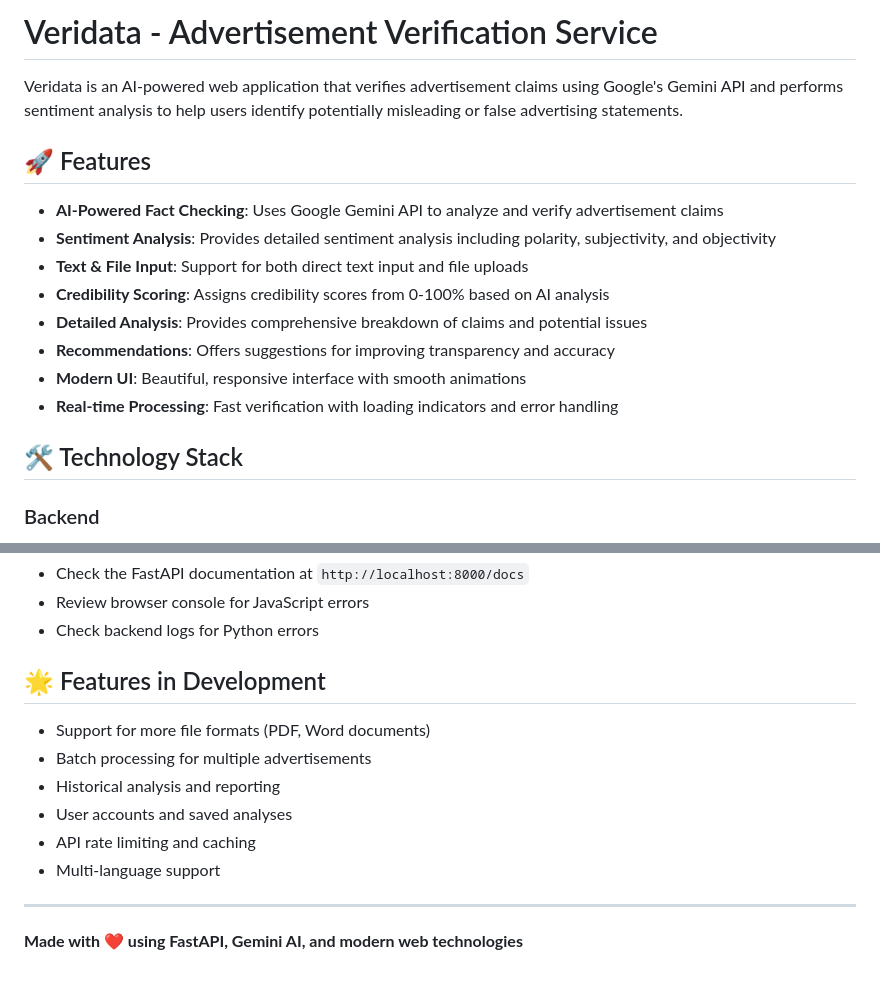
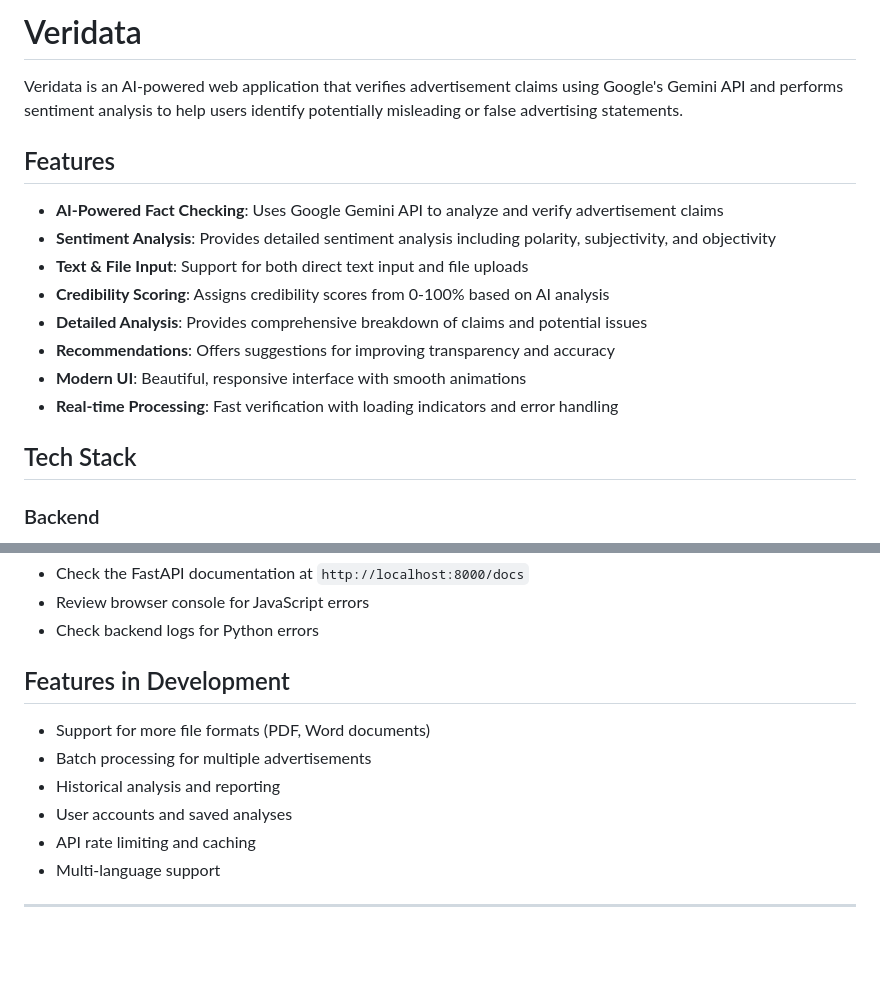
Before and after one commit to zach3141592/SolutionHacks2025, a Markdown page: README.md, 2 parts joined by grey strips. Drawn GitHub-style; blank space fills up the shorter version.

```diff
--- a/README.md
+++ b/README.md
@@ -1,8 +1,8 @@
-# Veridata - Advertisement Verification Service
+# Veridata
 
 Veridata is an AI-powered web application that verifies advertisement claims using Google's Gemini API and performs sentiment analysis to help users identify potentially misleading or false advertising statements.
 
-## 🚀 Features
+## Features
 
 - **AI-Powered Fact Checking**: Uses Google Gemini API to analyze and verify advertisement claims
 - **Sentiment Analysis**: Provides detailed sentiment analysis including polarity, subjectivity, and objectivity
@@ -13,7 +13,7 @@ Veridata is an AI-powered web application that verifies advertisement claims usi
 - **Modern UI**: Beautiful, responsive interface with smooth animations
 - **Real-time Processing**: Fast verification with loading indicators and error handling
 
-## 🛠️ Technology Stack
+## Tech Stack
 
 ### Backend
 
@@ -256,7 +256,7 @@ This project is open source and available under the MIT License.
 - Review browser console for JavaScript errors
 - Check backend logs for Python errors
 
-## 🌟 Features in Development
+## Features in Development
 
 - Support for more file formats (PDF, Word documents)
 - Batch processing for multiple advertisements
@@ -266,5 +266,3 @@ This project is open source and available under the MIT License.
 - Multi-language support
 
 ---
-
-**Made with ❤️ using FastAPI, Gemini AI, and modern web technologies**
```
Also changed, not shown: other parts of README.md (+18 -18 lines).
